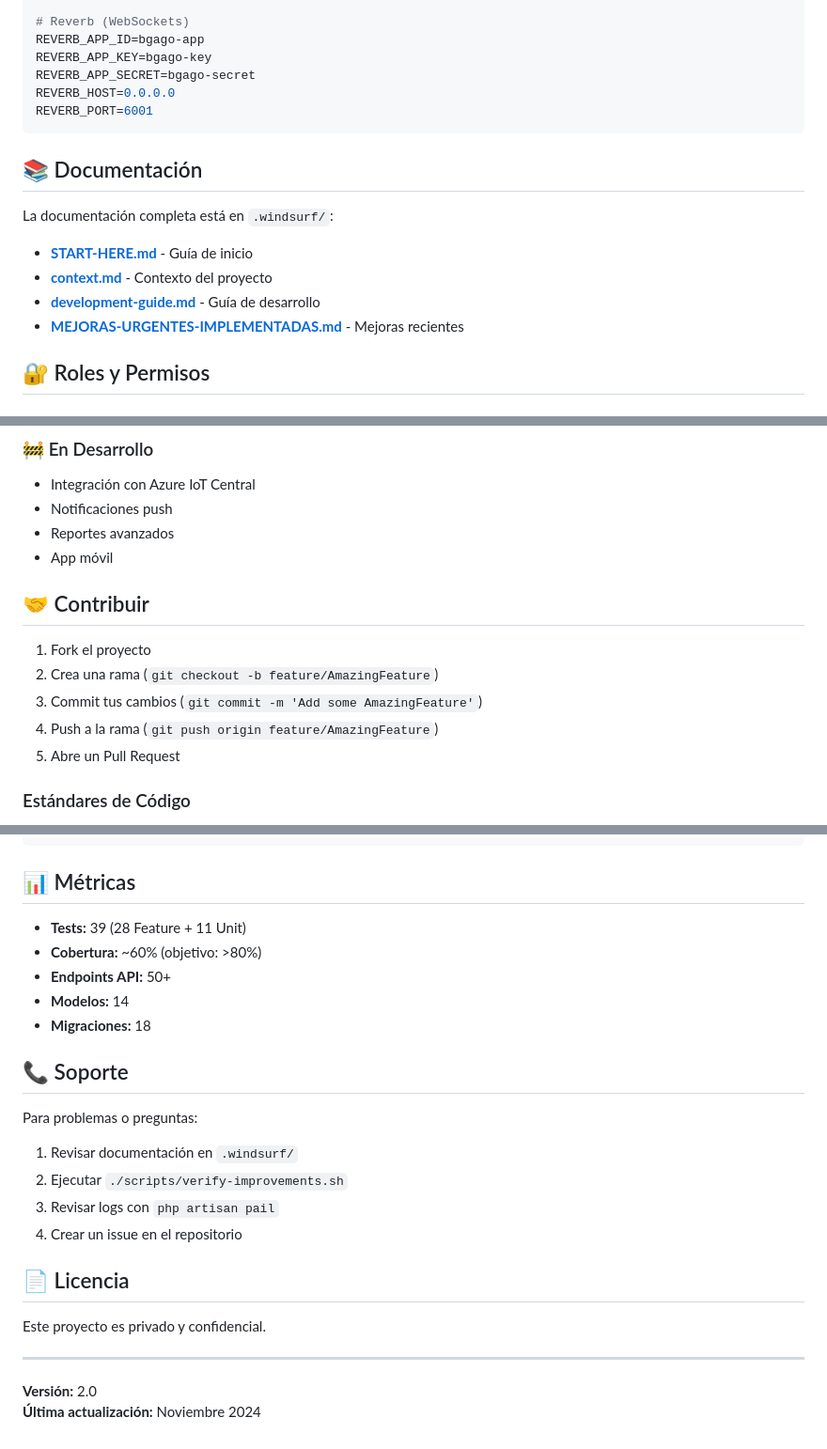
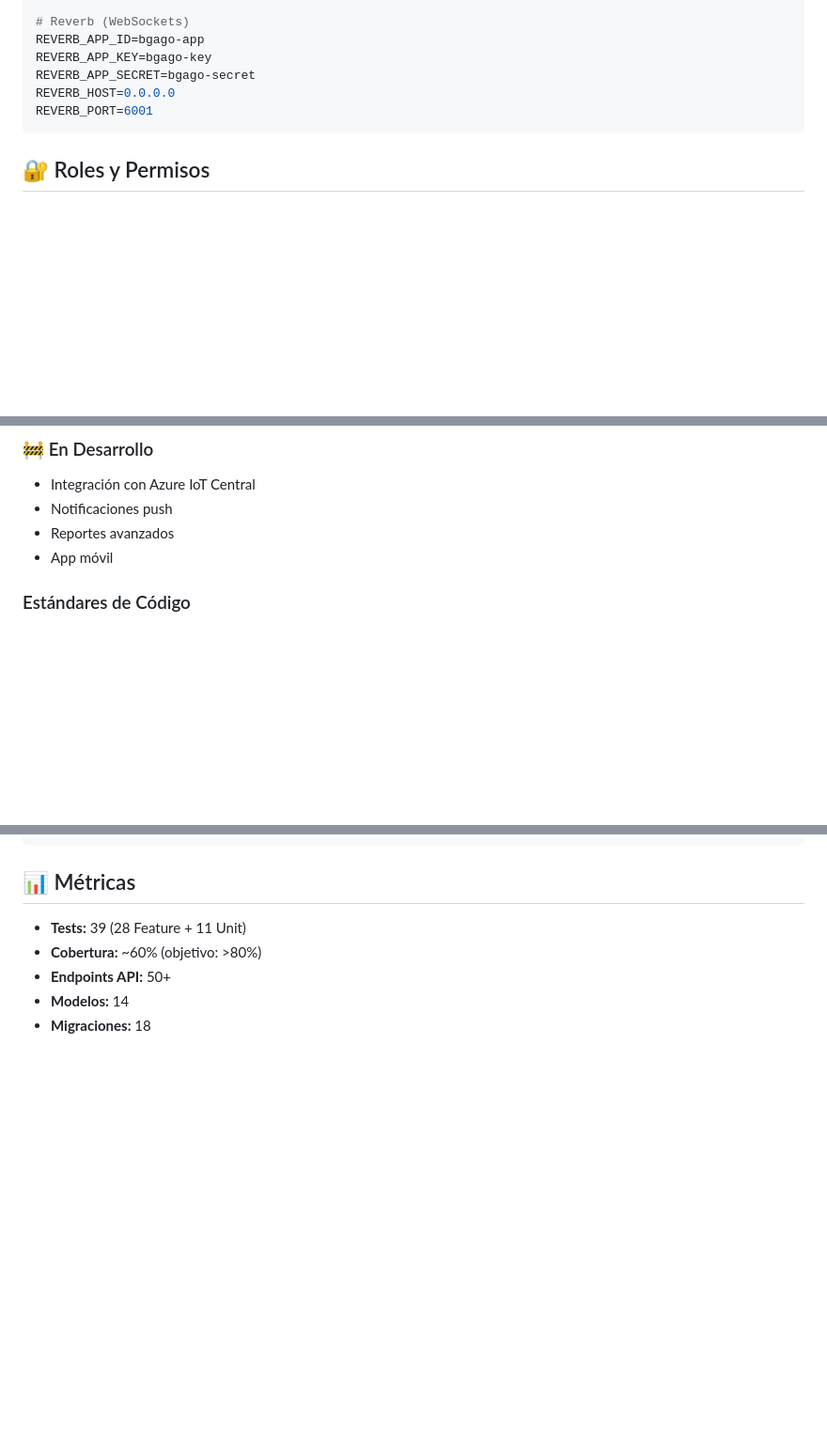
Before and after one commit to Paulasaah/BgaGO-Transportes, a Markdown page: README.md, 3 parts joined by grey strips. Shown: that part at 94% size. Rendered like a GitHub page; blank space fills up the shorter version.

Commit message:
Remove documentation and contribution sections
Removed documentation section and contribution guidelines from README.

````diff
--- a/README.md
+++ b/README.md
@@ -155,15 +155,6 @@ REVERB_HOST=0.0.0.0
 REVERB_PORT=6001
 ```
 
-## 📚 Documentación
-
-La documentación completa está en `.windsurf/`:
-
-- **[START-HERE.md](.windsurf/START-HERE.md)** - Guía de inicio
-- **[context.md](.windsurf/context.md)** - Contexto del proyecto
-- **[development-guide.md](.windsurf/development-guide.md)** - Guía de desarrollo
-- **[MEJORAS-URGENTES-IMPLEMENTADAS.md](.windsurf/MEJORAS-URGENTES-IMPLEMENTADAS.md)** - Mejoras recientes
-
 ## 🔐 Roles y Permisos
 
 ### Roles Disponibles
@@ -211,13 +202,6 @@ La documentación completa está en `.windsurf/`:
 - Reportes avanzados
 - App móvil
 
-## 🤝 Contribuir
-
-1. Fork el proyecto
-2. Crea una rama (`git checkout -b feature/AmazingFeature`)
-3. Commit tus cambios (`git commit -m 'Add some AmazingFeature'`)
-4. Push a la rama (`git push origin feature/AmazingFeature`)
-5. Abre un Pull Request
 
 ### Estándares de Código
 - Seguir PSR-12
@@ -278,20 +262,3 @@ php artisan tinker
 - **Endpoints API:** 50+
 - **Modelos:** 14
 - **Migraciones:** 18
-
-## 📞 Soporte
-
-Para problemas o preguntas:
-1. Revisar documentación en `.windsurf/`
-2. Ejecutar `./scripts/verify-improvements.sh`
-3. Revisar logs con `php artisan pail`
-4. Crear un issue en el repositorio
-
-## 📄 Licencia
-
-Este proyecto es privado y confidencial.
-
----
-
-**Versión:** 2.0
-**Última actualización:** Noviembre 2024
````
